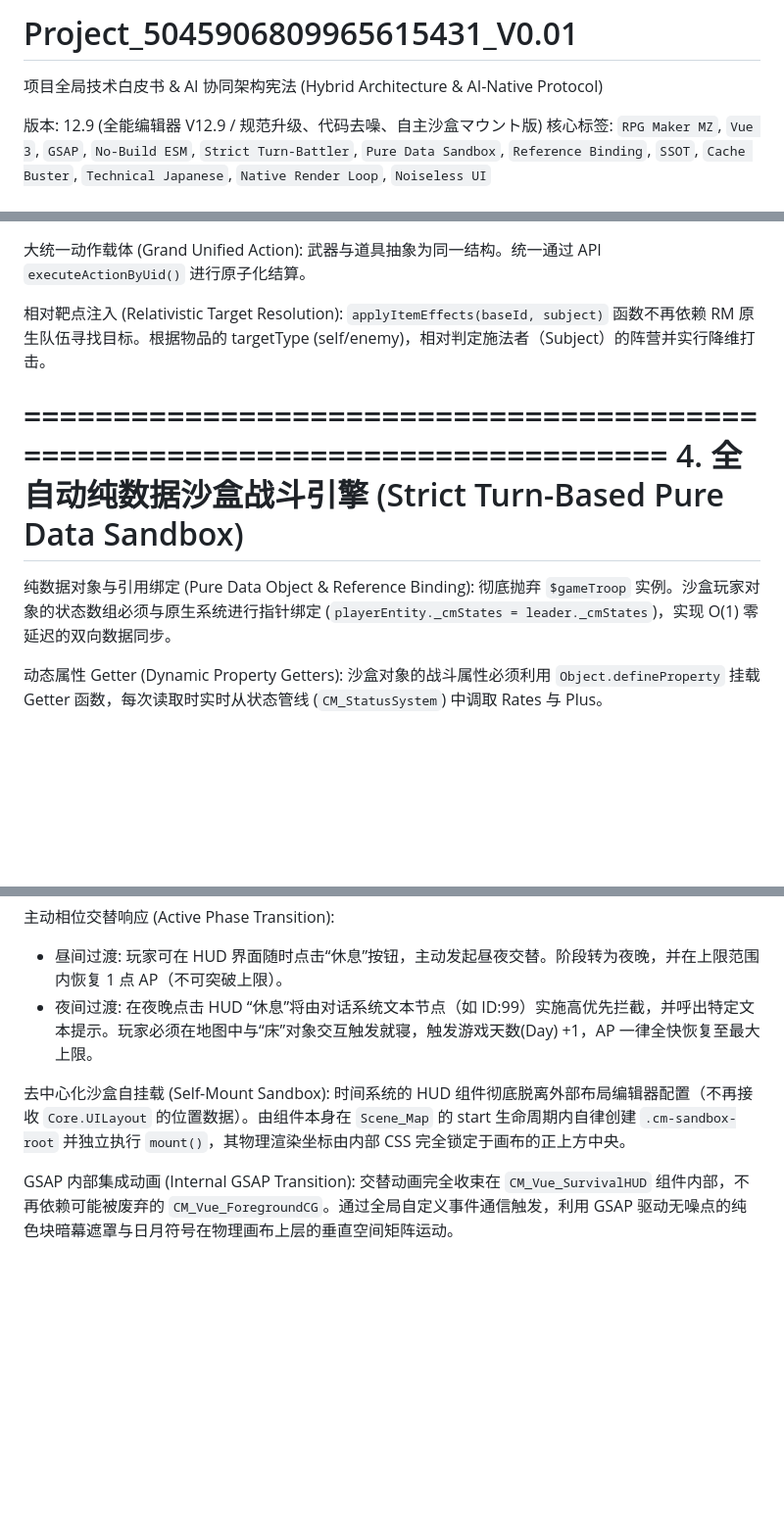
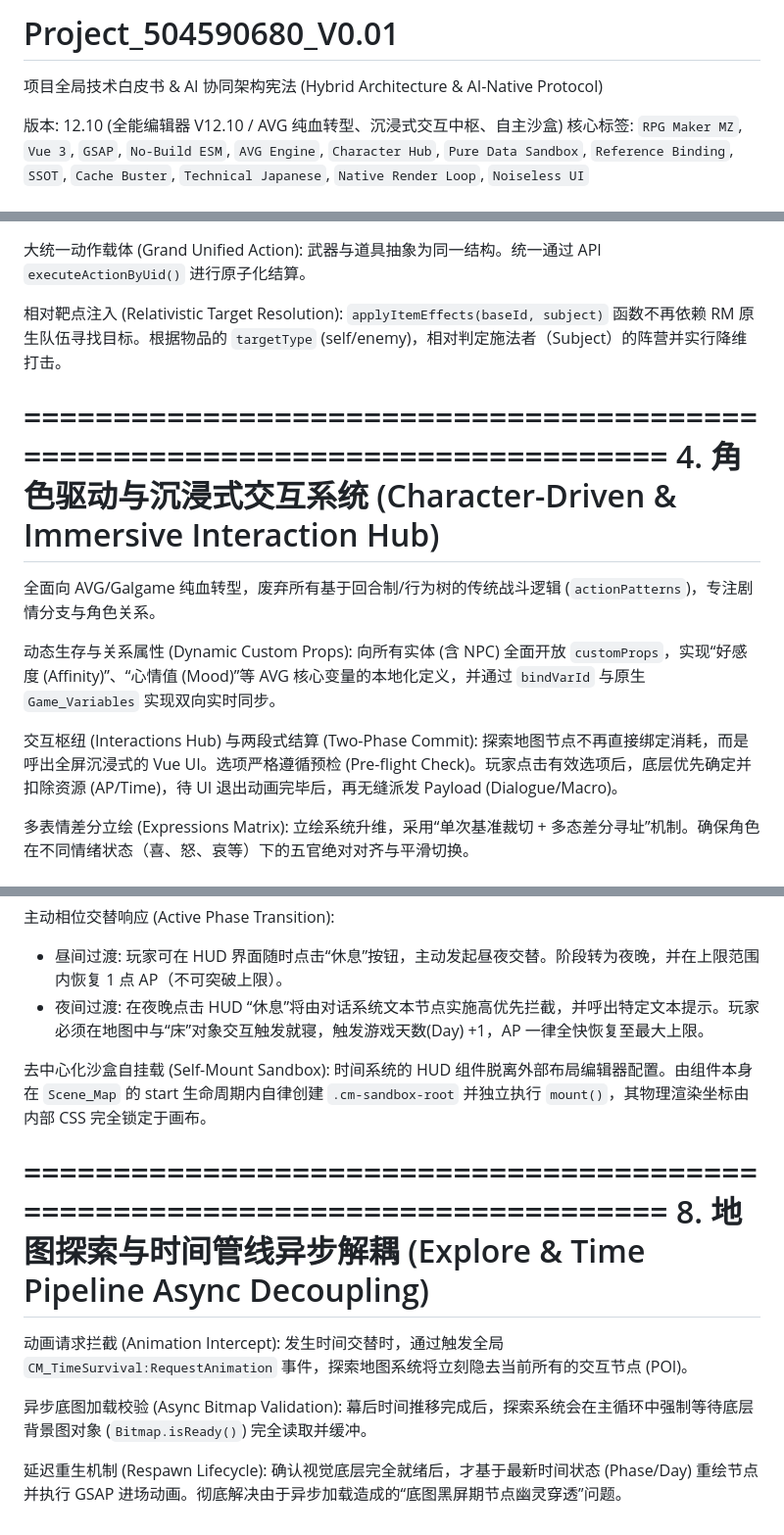
Before and after one commit to cosmosgame404/Project_504590680_V0.01, a Markdown page: README.md, 3 parts joined by grey strips. Shown at 98% size. GitHub-like rendering; blank space fills up the shorter version.

```diff
--- a/README.md
+++ b/README.md
@@ -1,8 +1,8 @@
-# Project_5045906809965615431_V0.01
+# Project_504590680_V0.01
 项目全局技术白皮书 & AI 协同架构宪法 (Hybrid Architecture & AI-Native Protocol)
 
-版本: 12.9 (全能编辑器 V12.9 / 规范升级、代码去噪、自主沙盒マウント版)
-核心标签: `RPG Maker MZ`, `Vue 3`, `GSAP`, `No-Build ESM`, `Strict Turn-Battler`, `Pure Data Sandbox`, `Reference Binding`, `SSOT`, `Cache Buster`, `Technical Japanese`, `Native Render Loop`, `Noiseless UI`
+版本: 12.10 (全能编辑器 V12.10 / AVG 纯血转型、沉浸式交互中枢、自主沙盒)
+核心标签: `RPG Maker MZ`, `Vue 3`, `GSAP`, `No-Build ESM`, `AVG Engine`, `Character Hub`, `Pure Data Sandbox`, `Reference Binding`, `SSOT`, `Cache Buster`, `Technical Japanese`, `Native Render Loop`, `Noiseless UI`
 
 =============================================================================
 0. AI 助手绝对开发规范与红线 (System Core Directives)
@@ -47,16 +47,21 @@ GSAP 与 Transform 矩阵防塌陷原则 (Matrix Collapse Prevention):
 =============================================================================
 大统一动作载体 (Grand Unified Action): 武器与道具抽象为同一结构。统一通过 API `executeActionByUid()` 进行原子化结算。
 
-相对靶点注入 (Relativistic Target Resolution): `applyItemEffects(baseId, subject)` 函数不再依赖 RM 原生队伍寻找目标。根据物品的 targetType (self/enemy)，相对判定施法者（Subject）的阵营并实行降维打击。
+相对靶点注入 (Relativistic Target Resolution): `applyItemEffects(baseId, subject)` 函数不再依赖 RM 原生队伍寻找目标。根据物品的 `targetType` (self/enemy)，相对判定施法者（Subject）的阵营并实行降维打击。
 
 =============================================================================
-4. 全自动纯数据沙盒战斗引擎 (Strict Turn-Based Pure Data Sandbox)
+4. 角色驱动与沉浸式交互系统 (Character-Driven & Immersive Interaction Hub)
 =============================================================================
-纯数据对象与引用绑定 (Pure Data Object & Reference Binding):
-彻底抛弃 `$gameTroop` 实例。沙盒玩家对象的状态数组必须与原生系统进行指针绑定 (`playerEntity._cmStates = leader._cmStates`)，实现 O(1) 零延迟的双向数据同步。
+全面向 AVG/Galgame 纯血转型，废弃所有基于回合制/行为树的传统战斗逻辑 (`actionPatterns`)，专注剧情分支与角色关系。
 
-动态属性 Getter (Dynamic Property Getters):
-沙盒对象的战斗属性必须利用 `Object.defineProperty` 挂载 Getter 函数，每次读取时实时从状态管线 (`CM_StatusSystem`) 中调取 Rates 与 Plus。
+动态生存与关系属性 (Dynamic Custom Props):
+向所有实体 (含 NPC) 全面开放 `customProps`，实现“好感度 (Affinity)”、“心情值 (Mood)”等 AVG 核心变量的本地化定义，并通过 `bindVarId` 与原生 `Game_Variables` 实现双向实时同步。
+
+交互枢纽 (Interactions Hub) 与两段式结算 (Two-Phase Commit):
+探索地图节点不再直接绑定消耗，而是呼出全屏沉浸式的 Vue UI。选项严格遵循预检 (Pre-flight Check)。玩家点击有效选项后，底层优先确定并扣除资源 (AP/Time)，待 UI 退出动画完毕后，再无缝派发 Payload (Dialogue/Macro)。
+
+多表情差分立绘 (Expressions Matrix):
+立绘系统升维，采用“单次基准裁切 + 多态差分寻址”机制。确保角色在不同情绪状态（喜、怒、哀等）下的五官绝对对齐与平滑切换。
 
 =============================================================================
 5. 游戏实机与编辑器坐标系 100% 映射对齐协议 (Absolute Sandbox Sync)
@@ -79,10 +84,19 @@ GSAP 与 Transform 矩阵防塌陷原则 (Matrix Collapse Prevention):
 
 主动相位交替响应 (Active Phase Transition):
 - 昼间过渡: 玩家可在 HUD 界面随时点击“休息”按钮，主动发起昼夜交替。阶段转为夜晚，并在上限范围内恢复 1 点 AP（不可突破上限）。
-- 夜间过渡: 在夜晚点击 HUD “休息”将由对话系统文本节点（如 ID:99）实施高优先拦截，并呼出特定文本提示。玩家必须在地图中与“床”对象交互触发就寝，触发游戏天数(Day) +1，AP 一律全快恢复至最大上限。
+- 夜间过渡: 在夜晚点击 HUD “休息”将由对话系统文本节点实施高优先拦截，并呼出特定文本提示。玩家必须在地图中与“床”对象交互触发就寝，触发游戏天数(Day) +1，AP 一律全快恢复至最大上限。
 
 去中心化沙盒自挂载 (Self-Mount Sandbox):
-时间系统的 HUD 组件彻底脱离外部布局编辑器配置（不再接收 `Core.UILayout` 的位置数据）。由组件本身在 `Scene_Map` 的 start 生命周期内自律创建 `.cm-sandbox-root` 并独立执行 `mount()`，其物理渲染坐标由内部 CSS 完全锁定于画布的正上方中央。
+时间系统的 HUD 组件脱离外部布局编辑器配置。由组件本身在 `Scene_Map` 的 start 生命周期内自律创建 `.cm-sandbox-root` 并独立执行 `mount()`，其物理渲染坐标由内部 CSS 完全锁定于画布。
 
-GSAP 内部集成动画 (Internal GSAP Transition):
-交替动画完全收束在 `CM_Vue_SurvivalHUD` 组件内部，不再依赖可能被废弃的 `CM_Vue_ForegroundCG`。通过全局自定义事件通信触发，利用 GSAP 驱动无噪点的纯色块暗幕遮罩与日月符号在物理画布上层的垂直空间矩阵运动。
+=============================================================================
+8. 地图探索与时间管线异步解耦 (Explore & Time Pipeline Async Decoupling)
+=============================================================================
+动画请求拦截 (Animation Intercept):
+发生时间交替时，通过触发全局 `CM_TimeSurvival:RequestAnimation` 事件，探索地图系统将立刻隐去当前所有的交互节点 (POI)。
+
+异步底图加载校验 (Async Bitmap Validation):
+幕后时间推移完成后，探索系统会在主循环中强制等待底层背景图对象 (`Bitmap.isReady()`) 完全读取并缓冲。
+
+延迟重生机制 (Respawn Lifecycle):
+确认视觉底层完全就绪后，才基于最新时间状态 (Phase/Day) 重绘节点并执行 GSAP 进场动画。彻底解决由于异步加载造成的“底图黑屏期节点幽灵穿透”问题。
```
Also changed, not shown: other parts of README.md (+6 -6 lines).
